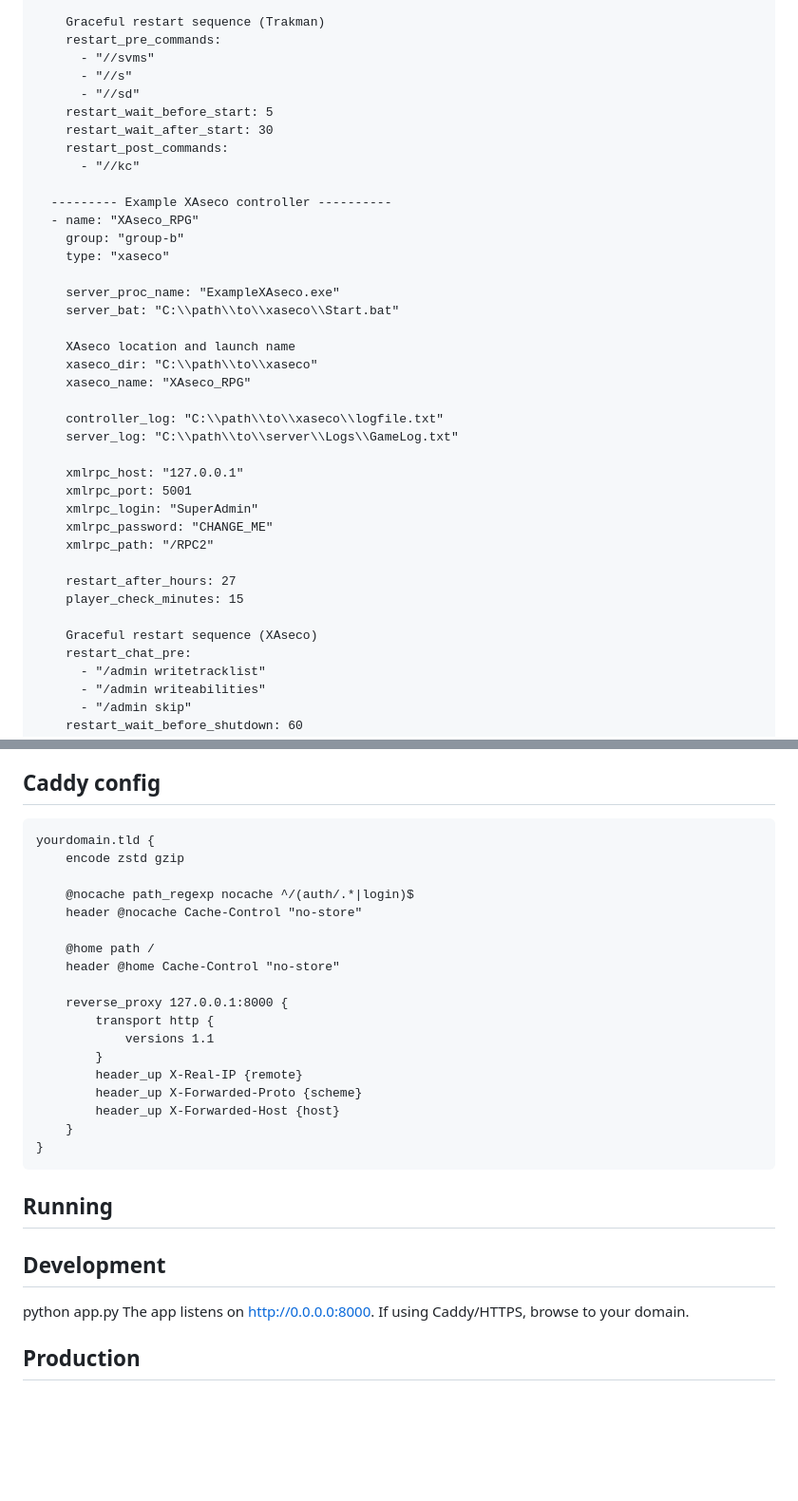
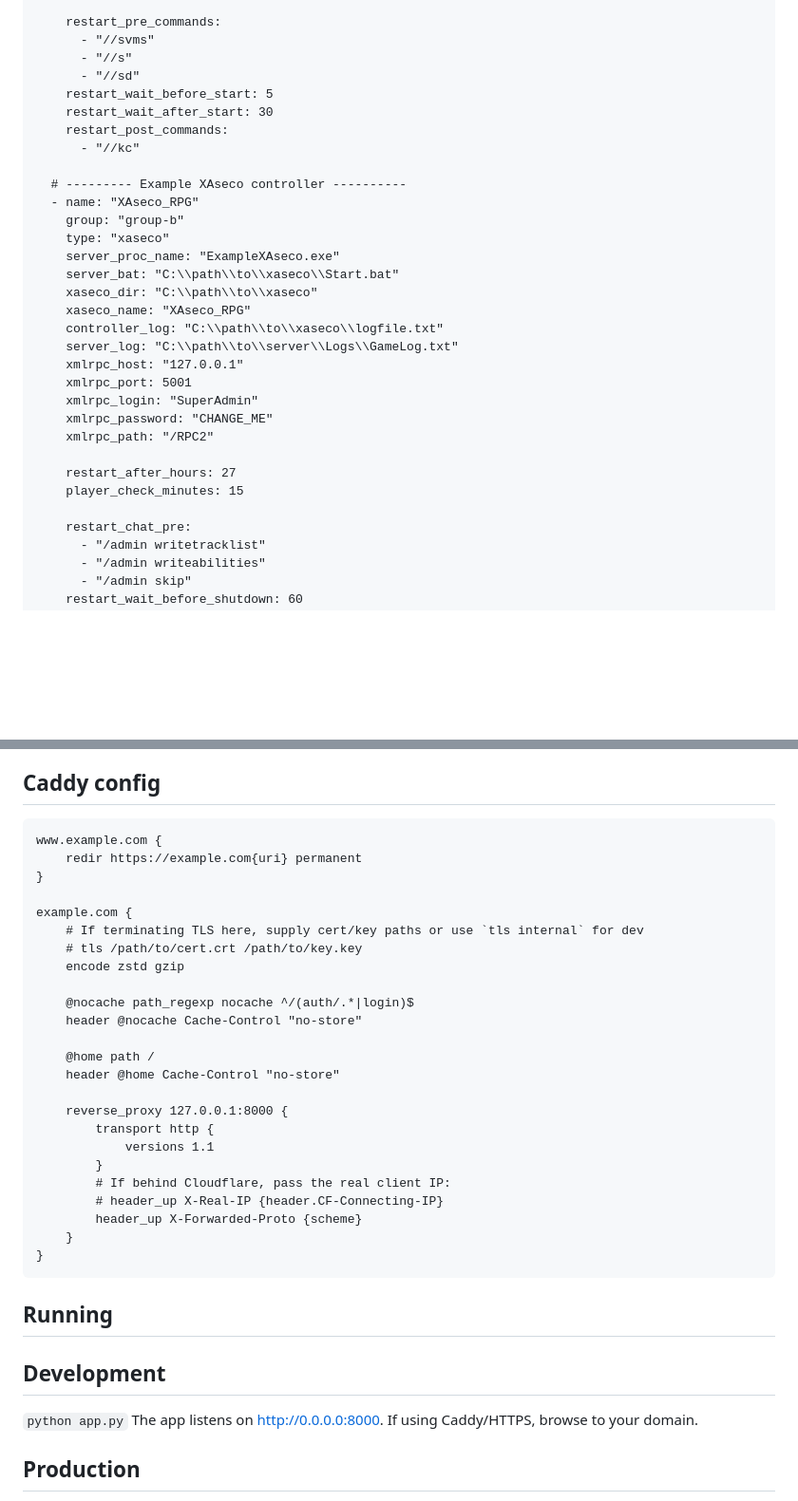
Before and after one commit to nilakite2/TM-Web-Management-Interface-Monitoring, a Markdown page: README.md, 2 parts joined by grey strips. Shown: that part at 95% size. GitHub-like rendering; blank space fills up the shorter version.

````diff
--- a/README.md
+++ b/README.md
@@ -188,7 +169,6 @@ instances:
     restart_after_hours: 27
     player_check_minutes: 15
 
-    Graceful restart sequence (Trakman)
     restart_pre_commands:
       - "//svms"
       - "//s"
@@ -198,21 +178,16 @@ instances:
     restart_post_commands:
       - "//kc"
 
-  --------- Example XAseco controller ----------
+  # --------- Example XAseco controller ----------
   - name: "XAseco_RPG"
     group: "group-b"
     type: "xaseco"
-
     server_proc_name: "ExampleXAseco.exe"
     server_bat: "C:\\path\\to\\xaseco\\Start.bat"
-
-    XAseco location and launch name
     xaseco_dir: "C:\\path\\to\\xaseco"
     xaseco_name: "XAseco_RPG"
-
     controller_log: "C:\\path\\to\\xaseco\\logfile.txt"
     server_log: "C:\\path\\to\\server\\Logs\\GameLog.txt"
-
     xmlrpc_host: "127.0.0.1"
     xmlrpc_port: 5001
     xmlrpc_login: "SuperAdmin"
@@ -222,7 +197,6 @@ instances:
     restart_after_hours: 27
     player_check_minutes: 15
 
-    Graceful restart sequence (XAseco)
     restart_chat_pre:
       - "/admin writetracklist"
       - "/admin writeabilities"
@@ -239,28 +213,34 @@ C:\caddy\cf-origin.key
 
 ## Caddy config
 ```
-yourdomain.tld {
-	encode zstd gzip
+www.example.com {
+    redir https://example.com{uri} permanent
+}
 
-	@nocache path_regexp nocache ^/(auth/.*|login)$
-	header @nocache Cache-Control "no-store"
+example.com {
+    # If terminating TLS here, supply cert/key paths or use `tls internal` for dev
+    # tls /path/to/cert.crt /path/to/key.key
+    encode zstd gzip
 
-	@home path /
-	header @home Cache-Control "no-store"
+    @nocache path_regexp nocache ^/(auth/.*|login)$
+    header @nocache Cache-Control "no-store"
 
-	reverse_proxy 127.0.0.1:8000 {
-		transport http {
-			versions 1.1
-		}
-		header_up X-Real-IP {remote}
-		header_up X-Forwarded-Proto {scheme}
-		header_up X-Forwarded-Host {host}
-	}
+    @home path /
+    header @home Cache-Control "no-store"
+
+    reverse_proxy 127.0.0.1:8000 {
+        transport http {
+            versions 1.1
+        }
+        # If behind Cloudflare, pass the real client IP:
+        # header_up X-Real-IP {header.CF-Connecting-IP}
+        header_up X-Forwarded-Proto {scheme}
+    }
 }
 ```
 ## Running
 ## Development
-python app.py
+```python app.py```
 The app listens on http://0.0.0.0:8000. If using Caddy/HTTPS, browse to your domain.
 
 ## Production
````
Also changed, not shown: other parts of README.md (+23 -42 lines).
